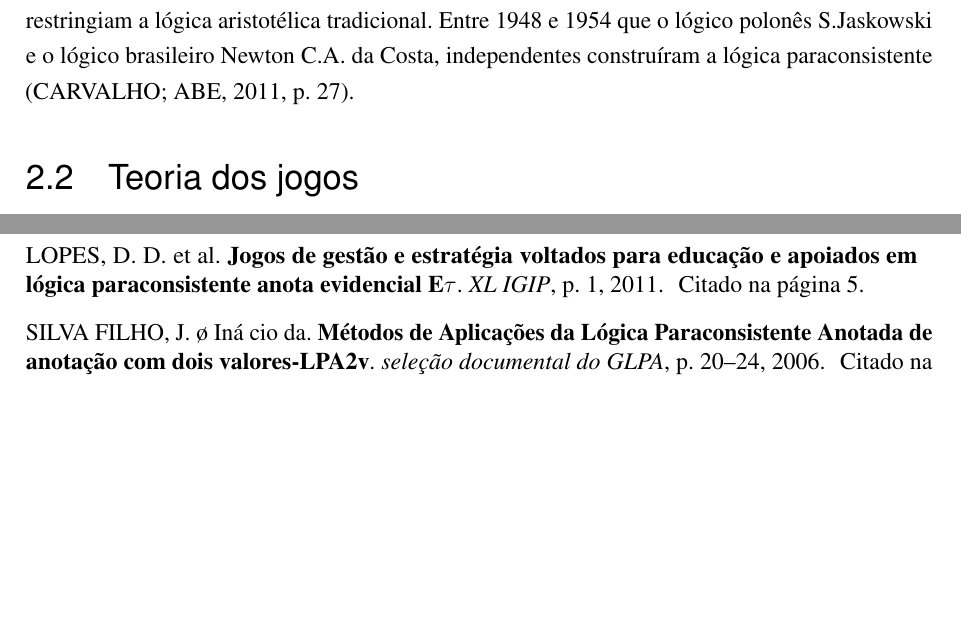
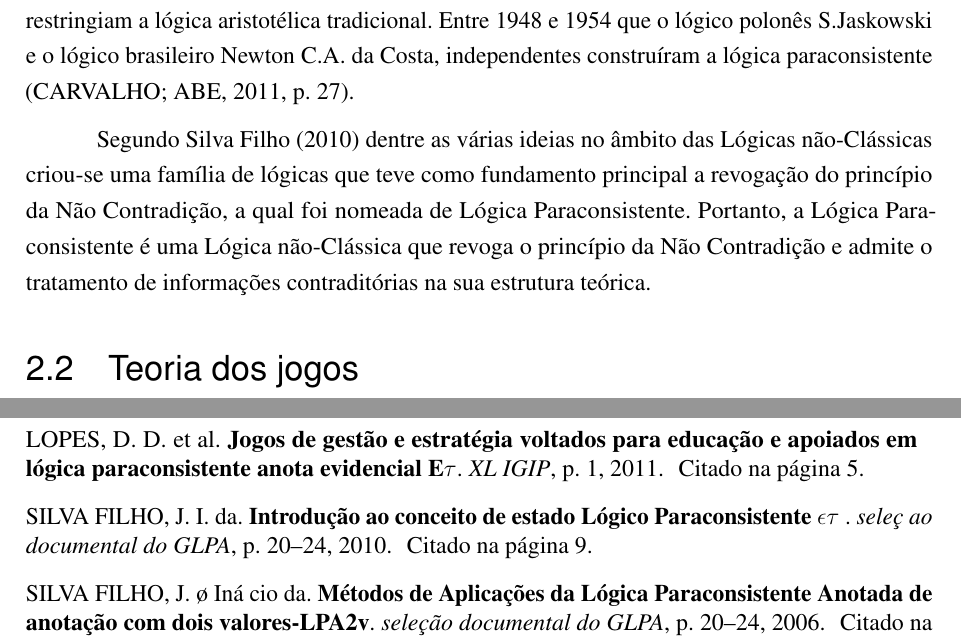
Before and after one commit to bruninho-silva/TCC, a LaTeX thesis (documentation/trabalho-academico.tex, which reads documentation/textual/referencial.tex): two parts of pages 10 and 12 of 12 before the commit and two parts of pages 10 and 13 of 13 after it, joined at a grey line, cut so that both start at the same text, the shorter picture padded with empty space. Compiled offline with pdfLaTeX.

Commit message:
Atualizando a introdução e a seção de paraconsistente.

```diff
--- a/documentation/textual/referencial.tex
+++ b/documentation/textual/referencial.tex
@@ -5,6 +5,13 @@
 \section{Lógica Paraconsistente}
 
 A Lógica Paraconsistente teve como precursores o lógico russo N. A. Vasiliev e o lógico polonês J.Lukasiewicz, os dois em 1910, publicaram trabalhos independentes, porém se restringiam a lógica aristotélica tradicional. Entre 1948 e 1954 que o lógico polonês S.Jaskowski e o lógico brasileiro Newton C.A. da Costa, independentes construíram a lógica paraconsistente \cite[p. 27]{tomda-decisao-lpa-2011}.
+
+Segundo \citeonline{introd-lpa-2010} dentre as várias ideias no âmbito das Lógicas
+não-Clássicas criou-se uma família de lógicas que teve como fundamento principal a
+revogação do princípio da Não Contradição, a qual foi nomeada de Lógica
+Paraconsistente. Portanto, a Lógica Paraconsistente é uma Lógica não-Clássica que
+revoga o princípio da Não Contradição e admite o tratamento de informações
+contraditórias na sua estrutura teórica.
 
 \section{Teoria dos jogos}
 
```
Also changed, not shown: documentation/textual/introducao.tex (+1 -1 lines), documentation/trabalho-academico.pdf, 1 other file.
